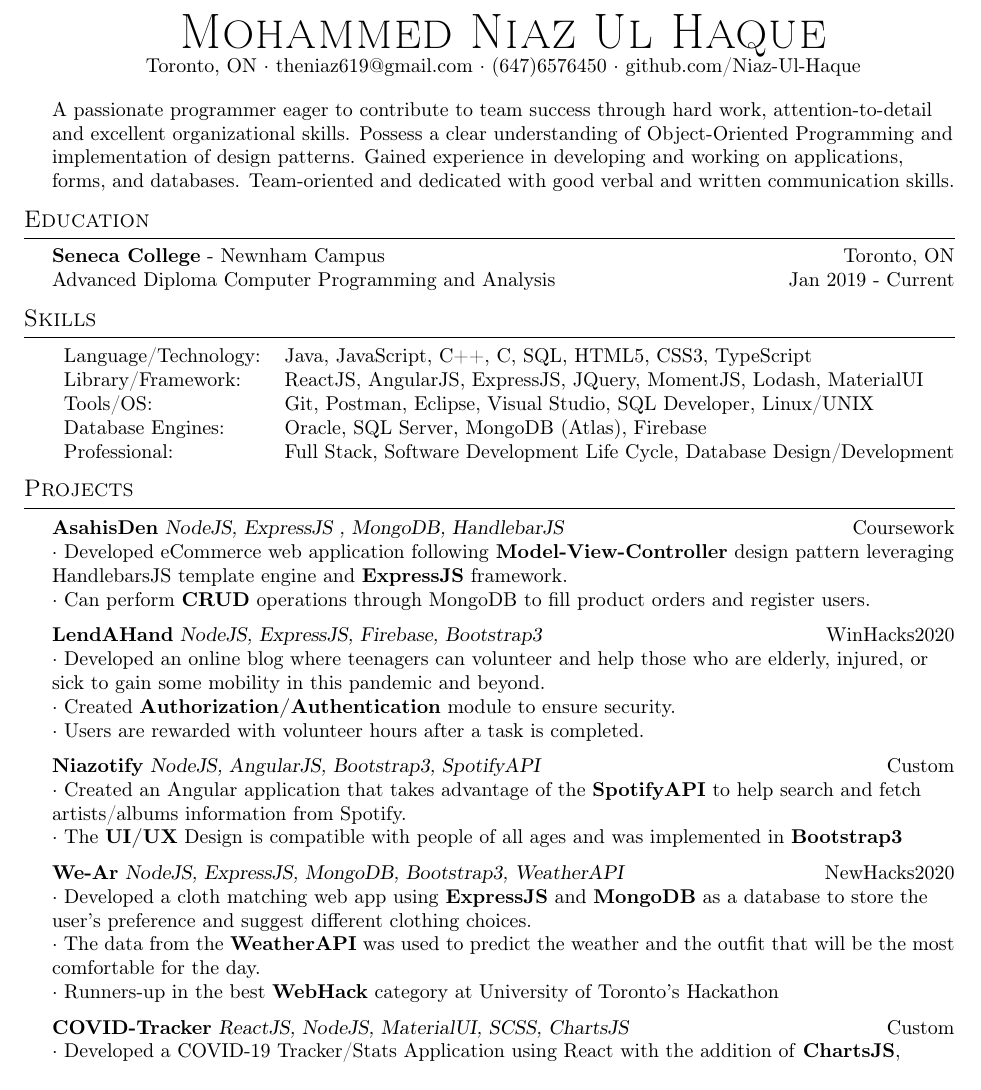
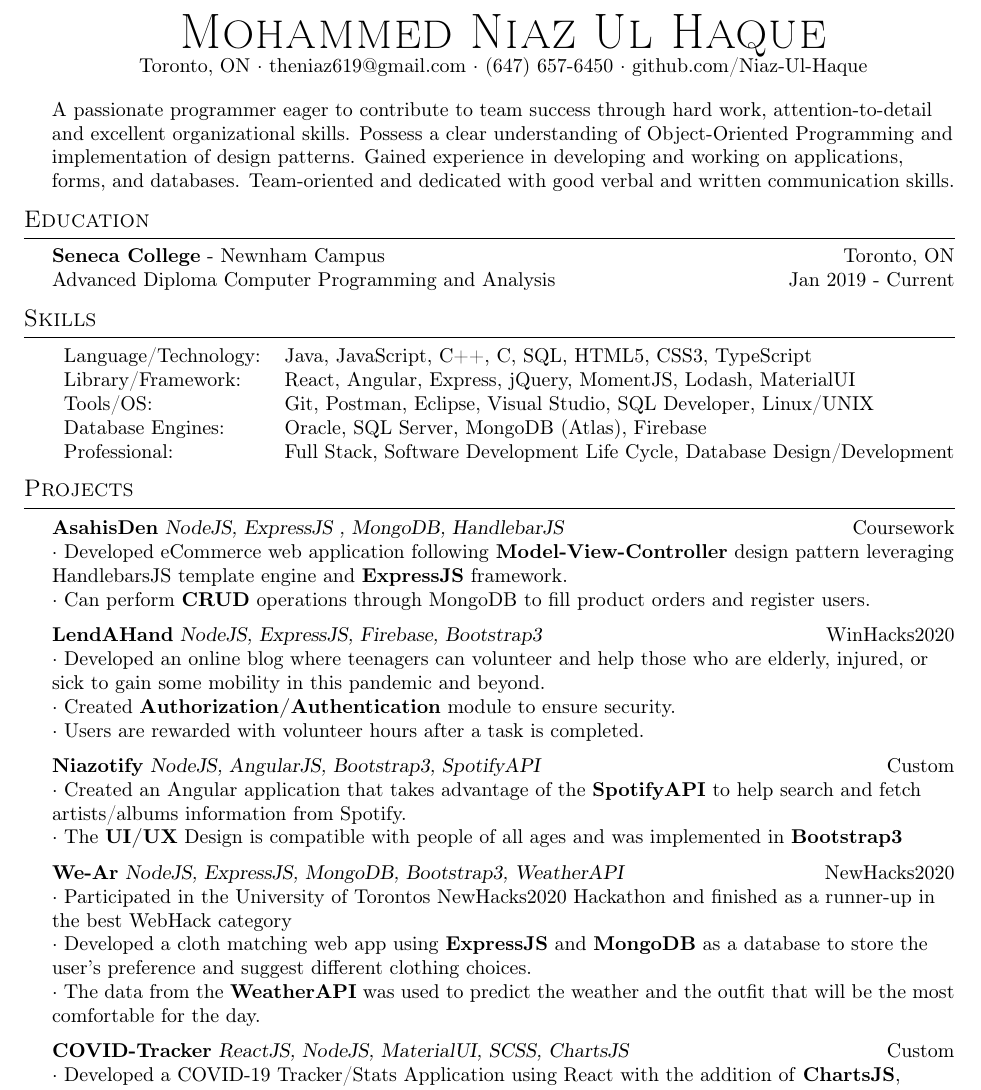
Before and after one commit to Niaz-Ul-Haque/resume-intern, a LaTeX CV (resume-intern 2.tex): part of the page, cut so that both start at the same text. Compiled offline with pdfLaTeX.

Commit message:
added version 2.1

```diff
--- a/resume-intern 2.tex
+++ b/resume-intern 2.tex
@@ -73,7 +73,7 @@
 \vspace*{-10pt}
 \begin{center}
 	{\Huge \scshape {Mohammed Niaz Ul Haque}}\\
-	Toronto, ON $\cdot$ theniaz619@gmail.com $\cdot$ (647)6576450 $\cdot$ github.com/Niaz-Ul-Haque\\
+	Toronto, ON $\cdot$ theniaz619@gmail.com $\cdot$ (647) 657-6450 $\cdot$ github.com/Niaz-Ul-Haque\\
 \end{center}
 %==== Summary ====%
 
@@ -89,7 +89,7 @@
 {\large\header{Skills}}\vspace{1mm}
 \begin{tabular}{ l l  }
 	Language/Technology: & Java, JavaScript, C++, C, SQL, HTML5, CSS3, TypeScript  \\
-	Library/Framework:   & ReactJS, AngularJS, ExpressJS, JQuery, MomentJS, Lodash, MaterialUI \\
+	Library/Framework:   & React, Angular, Express, jQuery, MomentJS, Lodash, MaterialUI \\
 	Tools/OS:               & Git, Postman, Eclipse, Visual Studio, SQL Developer, Linux/UNIX  \\
 	Database Engines:      & Oracle, SQL Server, MongoDB (Atlas), Firebase                            \\
 	Professional:      & Full Stack, Software Development Life Cycle, Database Design/Development
@@ -114,9 +114,11 @@ $\cdot$ Created an Angular application that takes advantage of the {\textbf{Spot
 \vspace*{2mm}
 
 {\textbf{We-Ar}} {\sl NodeJS, ExpressJS, MongoDB, Bootstrap3, WeatherAPI} \hfill NewHacks2020\\
+$\cdot$ Participated in the University of Torontos NewHacks2020 Hackathon and finished as a runner-up in
+the best WebHack category\\
 $\cdot$ Developed a cloth matching web app using {\textbf{ExpressJS}} and {\textbf{MongoDB}} as a database to store the user's preference and suggest different clothing choices.\\
 $\cdot$ The data from the {\textbf{WeatherAPI}} was used to predict the weather and the outfit that will be the most comfortable for the day.\\
-$\cdot$ Runners-up in the best {\textbf{WebHack}} category at University of Toronto's Hackathon\\
+
 \vspace*{2mm}
 
 {\textbf{COVID-Tracker}} {\sl ReactJS, NodeJS, MaterialUI, SCSS, ChartsJS} \hfill Custom\\
```
Also changed, not shown: resume-intern 2.1.pdf (added), resume-intern 2.pdf.
